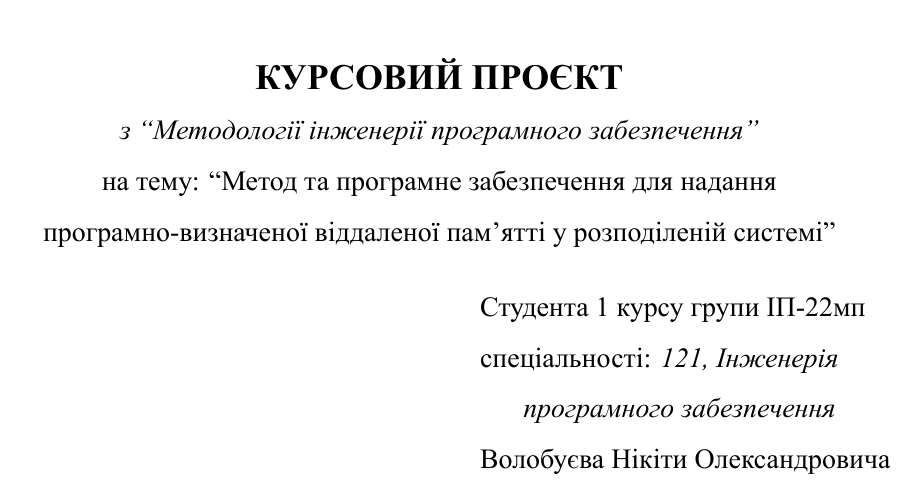
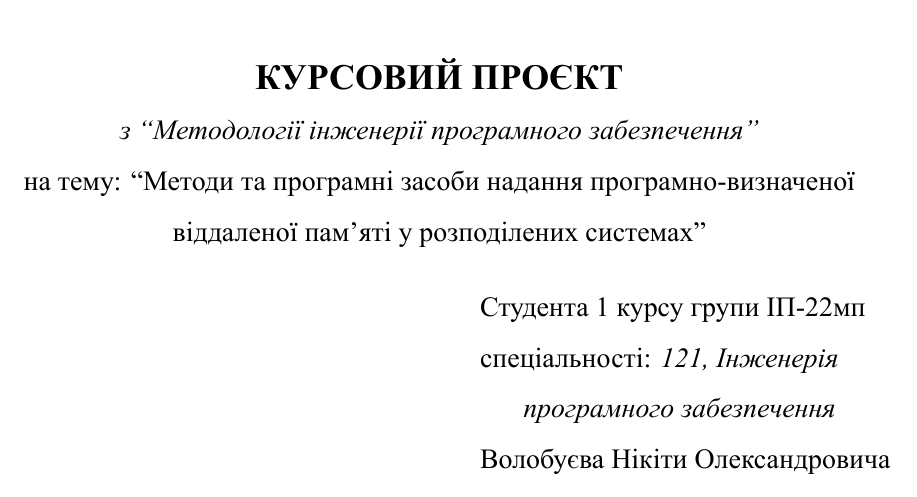
Before and after one commit to nikitavbv/far-memory, a LaTeX thesis (thesis/thesis.tex): part of page 1 of 24, cut so that both start at the same text. Compiled offline with XeLaTeX.

Commit message:
feat(thesis): update topic name

```diff
--- a/thesis/thesis.tex
+++ b/thesis/thesis.tex
@@ -50,7 +50,7 @@
 \textbf{КУРСОВИЙ ПРОЄКТ}\\
 \fontsize{14}{17}\selectfont
 \textit{з  “Методології інженерії програмного забезпечення”}\\
-на тему: “Метод та програмне забезпечення для надання програмно-визначеної віддаленої памʼятті у розподіленій системі”\\
+на тему: “Методи та програмні засоби надання програмно-визначеної віддаленої памʼяті у розподілених системах”\\
 \end{center}
 \vspace{0.2cm}
 {\raggedleft
```
